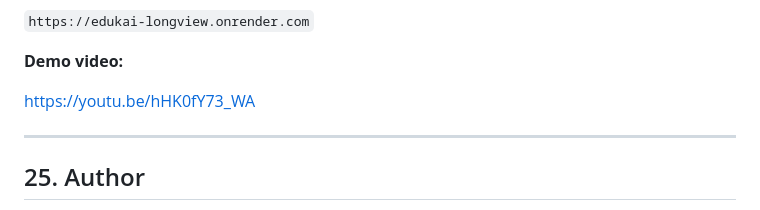
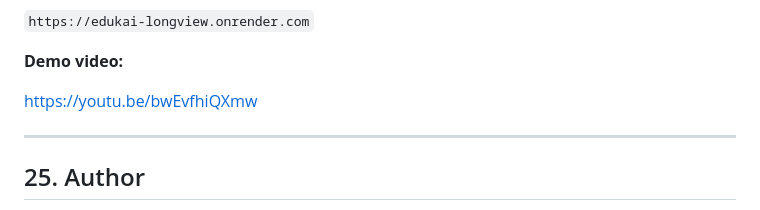
Before and after one commit to Keitous/EDUKAI-LONGVIEW, a Markdown page: README.md, the part around one of its changes. Drawn GitHub-style.

```diff
--- a/README.md
+++ b/README.md
@@ -1322,7 +1322,7 @@ The project is designed around a simple principle:
 
 **Demo video:**
 
-https://youtu.be/hHK0fY73_WA
+https://youtu.be/bwEvfhiQXmw
 
 
 
```
Also changed, not shown: other parts of README.md (+1 -1 lines), README.fr.md (+1 -1 lines).
